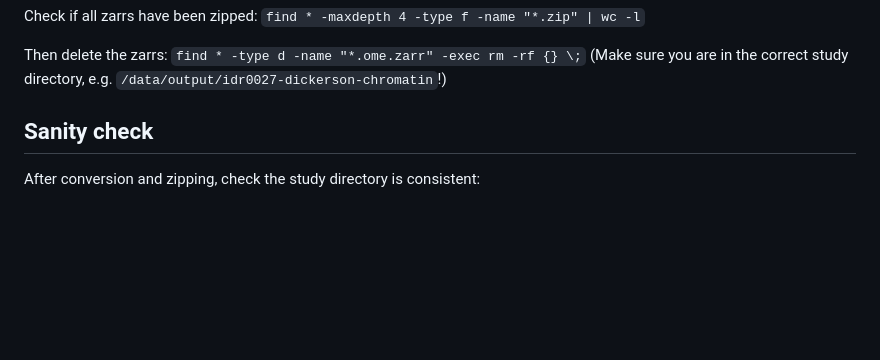
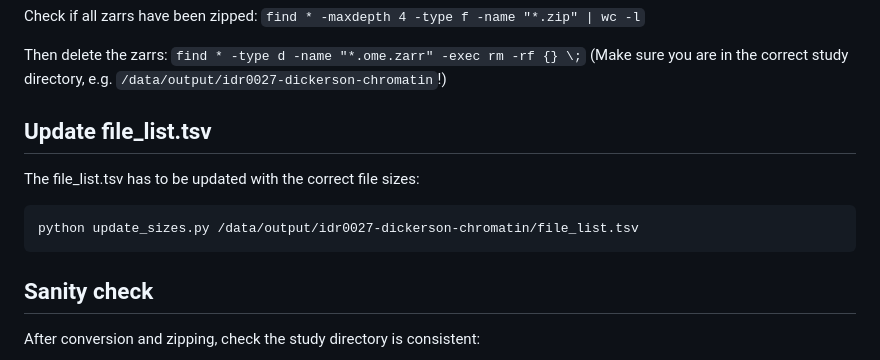
Before and after one commit to IDR/idr-zarr-conversion, a Markdown page: README.md, the part around one of its changes. Rendered like a GitHub page; blank space fills up the shorter version.

````diff
--- a/README.md
+++ b/README.md
@@ -133,6 +119,13 @@ Check if all zarrs have been zipped:
 Then delete the zarrs:
 `find * -type d -name "*.ome.zarr" -exec rm -rf {} \;`
 (Make sure you are in the correct study directory, e.g. `/data/output/idr0027-dickerson-chromatin`!)
+
+## Update file_list.tsv
+
+The file_list.tsv has to be updated with the correct file sizes:
+```
+python update_sizes.py /data/output/idr0027-dickerson-chromatin/file_list.tsv
+```
 
 ## Sanity check
 
````
Also changed, not shown: other parts of README.md (+30 -23 lines).
